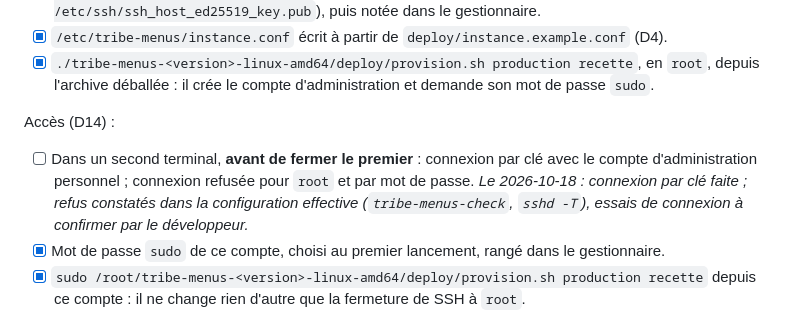
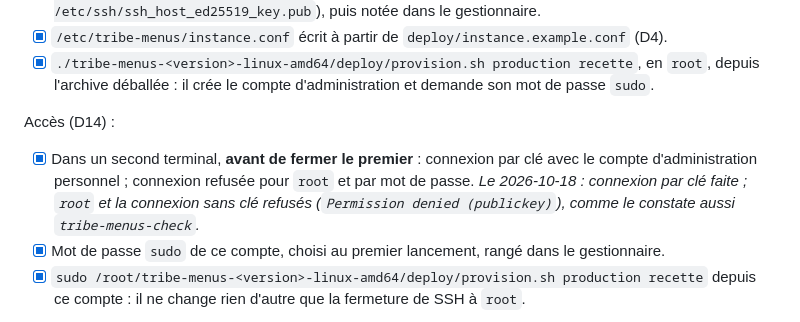
Before and after one commit to nelt/tribe-menus, a Markdown page: docs/plans/2026-10-07-serveur-recette-et-premiere-release.md, the part around the change. Drawn GitHub-style.

Commit message:
recette/C : séance S2, refus SSH confirmés
Co-Authored-By: Claude Opus 5.5 <noreply@anthropic.com>
Signed-off-by: Nel Taurisson <973860+nelt@users.noreply.github.com>

```diff
--- a/docs/plans/2026-10-07-serveur-recette-et-premiere-release.md
+++ b/docs/plans/2026-10-07-serveur-recette-et-premiere-release.md
@@ -136,7 +136,7 @@ Amorçage :
 
 Accès (D14) :
 
-- [ ] Dans un second terminal, **avant de fermer le premier** : connexion par clé avec le compte d'administration personnel ; connexion refusée pour `root` et par mot de passe. *Le 2026-10-18 : connexion par clé faite ; refus constatés dans la configuration effective (`tribe-menus-check`, `sshd -T`), essais de connexion à confirmer par le développeur.*
+- [x] Dans un second terminal, **avant de fermer le premier** : connexion par clé avec le compte d'administration personnel ; connexion refusée pour `root` et par mot de passe. *Le 2026-10-18 : connexion par clé faite ; `root` et la connexion sans clé refusés (`Permission denied (publickey)`), comme le constate aussi `tribe-menus-check`.*
 - [x] Mot de passe `sudo` de ce compte, choisi au premier lancement, rangé dans le gestionnaire.
 - [x] `sudo /root/tribe-menus-<version>-linux-amd64/deploy/provision.sh production recette` depuis ce compte : il ne change rien d'autre que la fermeture de SSH à `root`.
 
```
